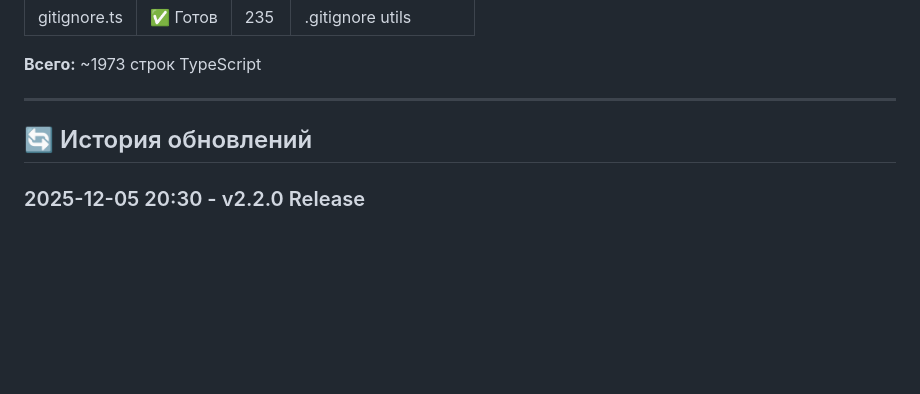
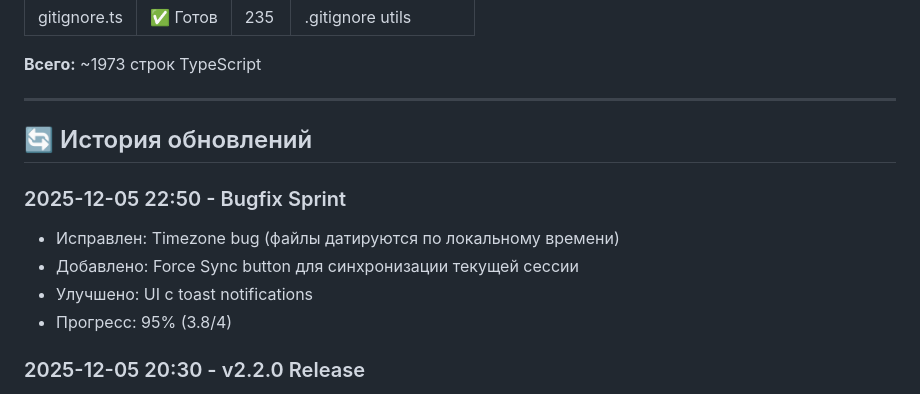
Before and after one commit to alexeykrol/claude-export, a Markdown page: PROJECT_SNAPSHOT.md, the part around one of its changes. Rendered like a GitHub page; blank space fills up the shorter version.

```diff
--- a/PROJECT_SNAPSHOT.md
+++ b/PROJECT_SNAPSHOT.md
@@ -195,6 +195,12 @@ npm run dialog:list    # Список диалогов
 
 ## 🔄 История обновлений
 
+### 2025-12-05 22:50 - Bugfix Sprint
+- Исправлен: Timezone bug (файлы датируются по локальному времени)
+- Добавлено: Force Sync button для синхронизации текущей сессии
+- Улучшено: UI с toast notifications
+- Прогресс: 95% (3.8/4)
+
 ### 2025-12-05 20:30 - v2.2.0 Release
 - Реализовано: Two-level summaries (SHORT + FULL)
 - Haiku model для генерации саммари
```
Also changed, not shown: other parts of PROJECT_SNAPSHOT.md (+1 -1 lines), BACKLOG.md (+11 -1 lines), CHANGELOG.md (+13 -0 lines).
